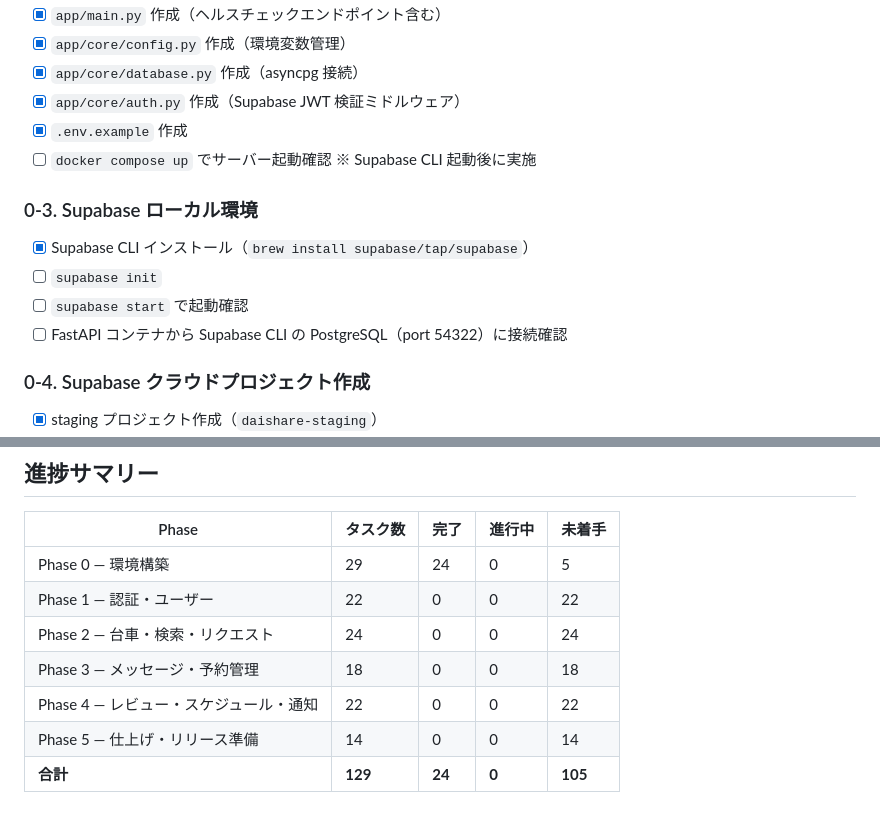
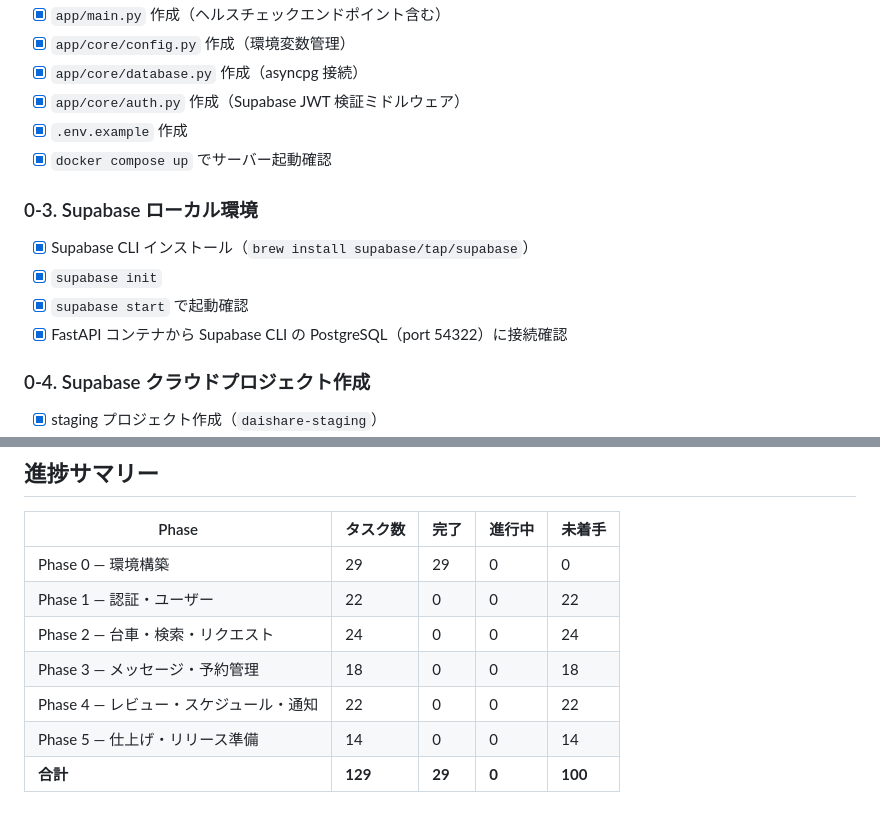
Before and after one commit to kakegawa167/daishare-project, a Markdown page: docs/tasks.md, 2 parts joined by grey strips. Rendered like a GitHub page.

Commit message:
Update task progress: Phase 0 complete (29/29)
Co-Authored-By: Claude Sonnet 4.6 <noreply@anthropic.com>

```diff
--- a/docs/tasks.md
+++ b/docs/tasks.md
@@ -27,14 +27,14 @@
 - [x] `app/core/database.py` 作成（asyncpg 接続）
 - [x] `app/core/auth.py` 作成（Supabase JWT 検証ミドルウェア）
 - [x] `.env.example` 作成
-- [ ] `docker compose up` でサーバー起動確認 ※ Supabase CLI 起動後に実施
+- [x] `docker compose up` でサーバー起動確認
 
 ### 0-3. Supabase ローカル環境
 
 - [x] Supabase CLI インストール（`brew install supabase/tap/supabase`）
-- [ ] `supabase init`
-- [ ] `supabase start` で起動確認
-- [ ] FastAPI コンテナから Supabase CLI の PostgreSQL（port 54322）に接続確認
+- [x] `supabase init`
+- [x] `supabase start` で起動確認
+- [x] FastAPI コンテナから Supabase CLI の PostgreSQL（port 54322）に接続確認
 
 ### 0-4. Supabase クラウドプロジェクト作成
 
@@ -312,10 +312,10 @@
 
 | Phase                                  | タスク数 | 完了   | 進行中 | 未着手  |
 | -------------------------------------- | -------- | ------ | ------ | ------- |
-| Phase 0 — 環境構築                     | 29       | 24     | 0      | 5       |
+| Phase 0 — 環境構築                     | 29       | 29     | 0      | 0       |
 | Phase 1 — 認証・ユーザー               | 22       | 0      | 0      | 22      |
 | Phase 2 — 台車・検索・リクエスト       | 24       | 0      | 0      | 24      |
 | Phase 3 — メッセージ・予約管理         | 18       | 0      | 0      | 18      |
 | Phase 4 — レビュー・スケジュール・通知 | 22       | 0      | 0      | 22      |
 | Phase 5 — 仕上げ・リリース準備         | 14       | 0      | 0      | 14      |
-| **合計**                               | **129**  | **24** | **0**  | **105** |
+| **合計**                               | **129**  | **29** | **0**  | **100** |
```
